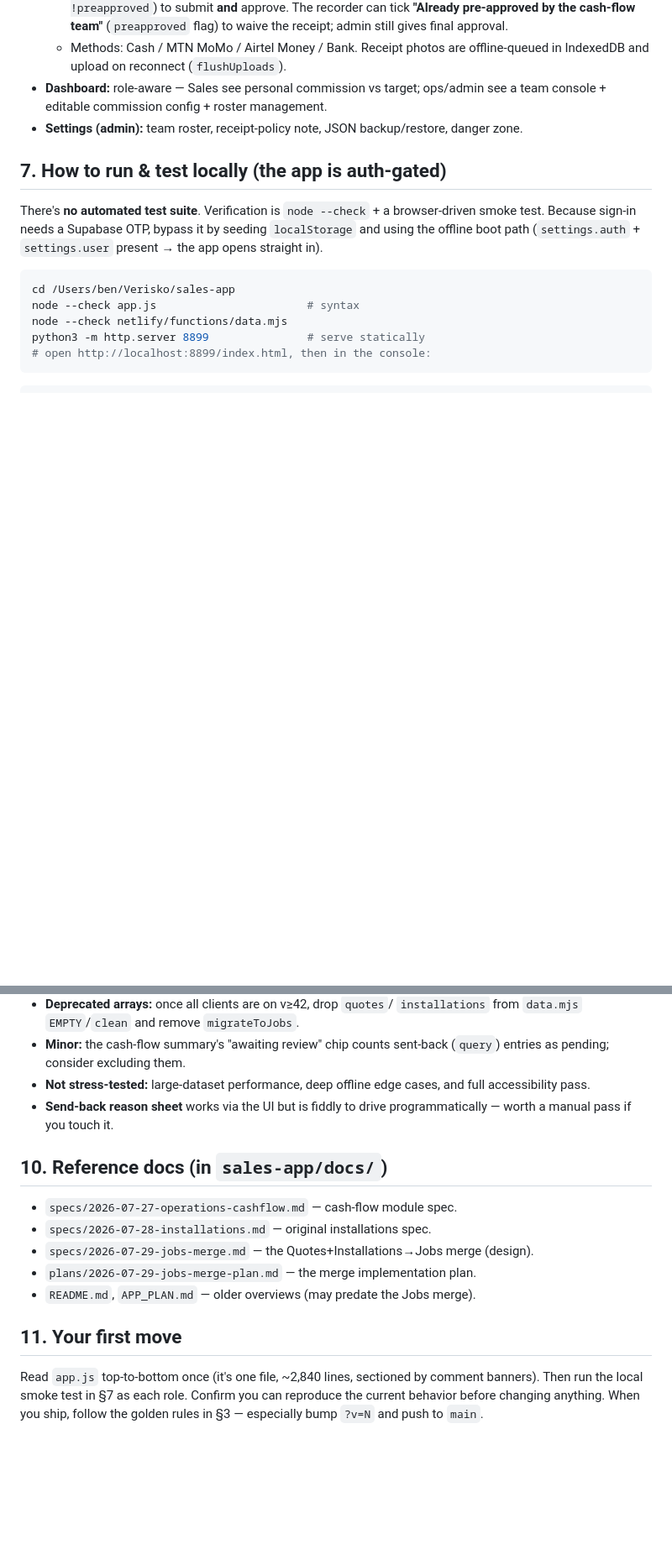
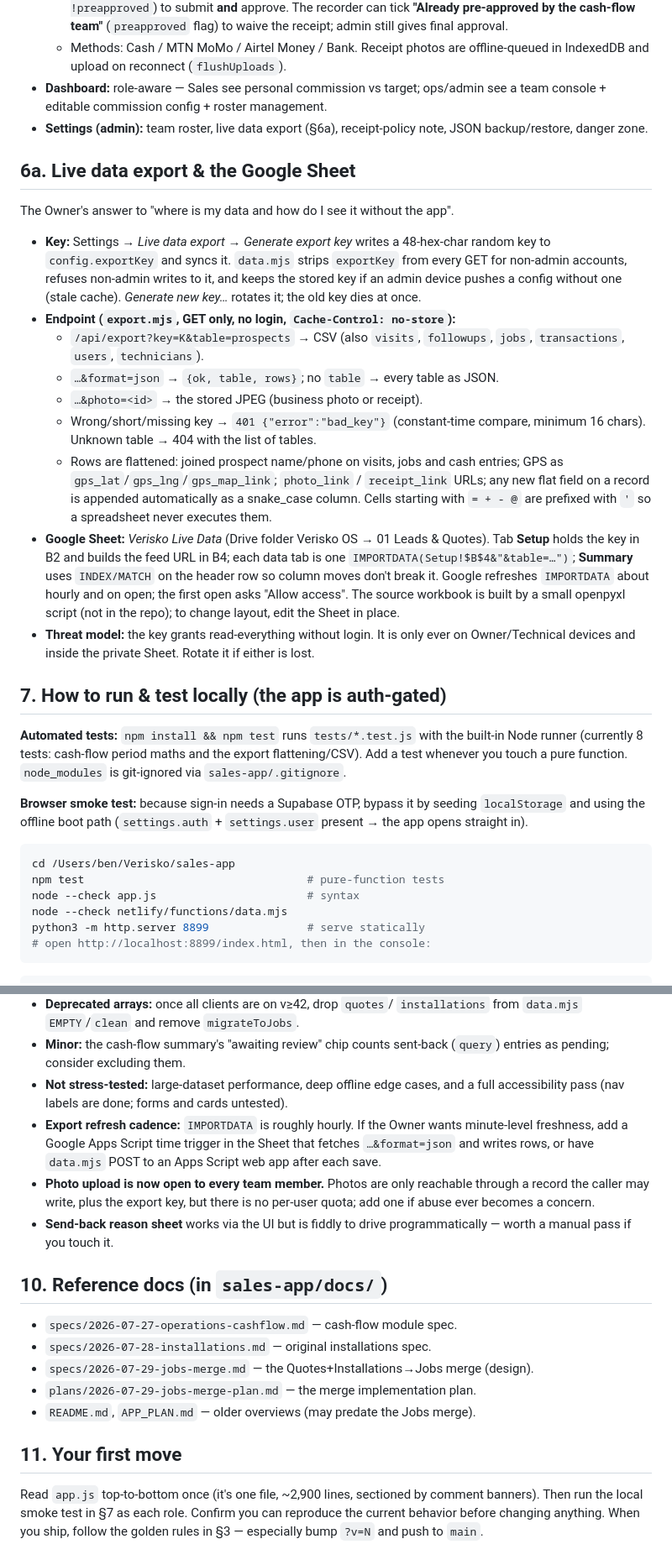
Before and after one commit to benardserunyigo-source/Verisko, a Markdown page: sales-app/docs/CODEX-HANDOFF.md, 2 parts joined by grey strips. Shown at 84% size. GitHub-like rendering; blank space fills up the shorter version.

Commit message:
sales-app: handoff doc — v=47, data location, export feed, tests, verified status
Co-Authored-By: Claude Fable 5.1 <noreply@anthropic.com>

````diff
--- a/sales-app/docs/CODEX-HANDOFF.md
+++ b/sales-app/docs/CODEX-HANDOFF.md
@@ -127,18 +143,55 @@ any new privileged data.
     offline-queued in IndexedDB and upload on reconnect (`flushUploads`).
 - **Dashboard:** role-aware — Sales see personal commission vs target; ops/admin
   see a team console + editable commission config + roster management.
-- **Settings (admin):** team roster, receipt-policy note, JSON backup/restore,
-  danger zone.
+- **Settings (admin):** team roster, live data export (§6a), receipt-policy
+  note, JSON backup/restore, danger zone.
+
+## 6a. Live data export & the Google Sheet
+
+The Owner's answer to "where is my data and how do I see it without the app".
+
+- **Key:** Settings → *Live data export* → *Generate export key* writes a
+  48-hex-char random key to `config.exportKey` and syncs it. `data.mjs` strips
+  `exportKey` from every GET for non-admin accounts, refuses non-admin writes
+  to it, and keeps the stored key if an admin device pushes a config without
+  one (stale cache). *Generate new key…* rotates it; the old key dies at once.
+- **Endpoint (`export.mjs`, GET only, no login, `Cache-Control: no-store`):**
+  - `/api/export?key=K&table=prospects` → CSV (also `visits`, `followups`,
+    `jobs`, `transactions`, `users`, `technicians`).
+  - `…&format=json` → `{ok, table, rows}`; no `table` → every table as JSON.
+  - `…&photo=<id>` → the stored JPEG (business photo or receipt).
+  - Wrong/short/missing key → `401 {"error":"bad_key"}` (constant-time compare,
+    minimum 16 chars). Unknown table → 404 with the list of tables.
+  - Rows are flattened: joined prospect name/phone on visits, jobs and cash
+    entries; GPS as `gps_lat`/`gps_lng`/`gps_map_link`; `photo_link` /
+    `receipt_link` URLs; any new flat field on a record is appended
+    automatically as a snake_case column. Cells starting with `= + - @` are
+    prefixed with `'` so a spreadsheet never executes them.
+- **Google Sheet:** *Verisko Live Data* (Drive folder Verisko OS → 01 Leads &
+  Quotes). Tab **Setup** holds the key in B2 and builds the feed URL in B4;
+  each data tab is one `IMPORTDATA(Setup!$B$4&"&table=…")`; **Summary** uses
+  `INDEX/MATCH` on the header row so column moves don't break it. Google
+  refreshes `IMPORTDATA` about hourly and on open; the first open asks
+  "Allow access". The source workbook is built by a small openpyxl script
+  (not in the repo); to change layout, edit the Sheet in place.
+- **Threat model:** the key grants read-everything without login. It is only
+  ever on Owner/Technical devices and inside the private Sheet. Rotate it if
+  either is lost.
 
 ## 7. How to run & test locally (the app is auth-gated)
 
-There's **no automated test suite**. Verification is `node --check` + a
-browser-driven smoke test. Because sign-in needs a Supabase OTP, bypass it by
+**Automated tests:** `npm install && npm test` runs `tests/*.test.js` with the
+built-in Node runner (currently 8 tests: cash-flow period maths and the export
+flattening/CSV). Add a test whenever you touch a pure function. `node_modules`
+is git-ignored via `sales-app/.gitignore`.
+
+**Browser smoke test:** because sign-in needs a Supabase OTP, bypass it by
 seeding `localStorage` and using the offline boot path (`settings.auth` +
 `settings.user` present → the app opens straight in).
 
 ```bash
 cd /Users/ben/Verisko/sales-app
+npm test                                  # pure-function tests
 node --check app.js                       # syntax
 node --check netlify/functions/data.mjs
 python3 -m http.server 8899               # serve statically
@@ -196,7 +271,14 @@ pin, and the expense-proof + float math all pass end-to-end.
 - **Minor:** the cash-flow summary's "awaiting review" chip counts sent-back
   (`query`) entries as pending; consider excluding them.
 - **Not stress-tested:** large-dataset performance, deep offline edge cases, and
-  full accessibility pass.
+  a full accessibility pass (nav labels are done; forms and cards untested).
+- **Export refresh cadence:** `IMPORTDATA` is roughly hourly. If the Owner
+  wants minute-level freshness, add a Google Apps Script time trigger in the
+  Sheet that fetches `…&format=json` and writes rows, or have `data.mjs` POST
+  to an Apps Script web app after each save.
+- **Photo upload is now open to every team member.** Photos are only reachable
+  through a record the caller may write, plus the export key, but there is no
+  per-user quota; add one if abuse ever becomes a concern.
 - **Send-back reason sheet** works via the UI but is fiddly to drive
   programmatically — worth a manual pass if you touch it.
 
@@ -210,7 +292,7 @@ pin, and the expense-proof + float math all pass end-to-end.
 
 ## 11. Your first move
 
-Read `app.js` top-to-bottom once (it's one file, ~2,840 lines, sectioned by
+Read `app.js` top-to-bottom once (it's one file, ~2,900 lines, sectioned by
 comment banners). Then run the local smoke test in §7 as each role. Confirm you
 can reproduce the current behavior before changing anything. When you ship,
 follow the golden rules in §3 — especially bump `?v=N` and push to `main`.
````
Also changed, not shown: other parts of sales-app/docs/CODEX-HANDOFF.md (+52 -14 lines).
